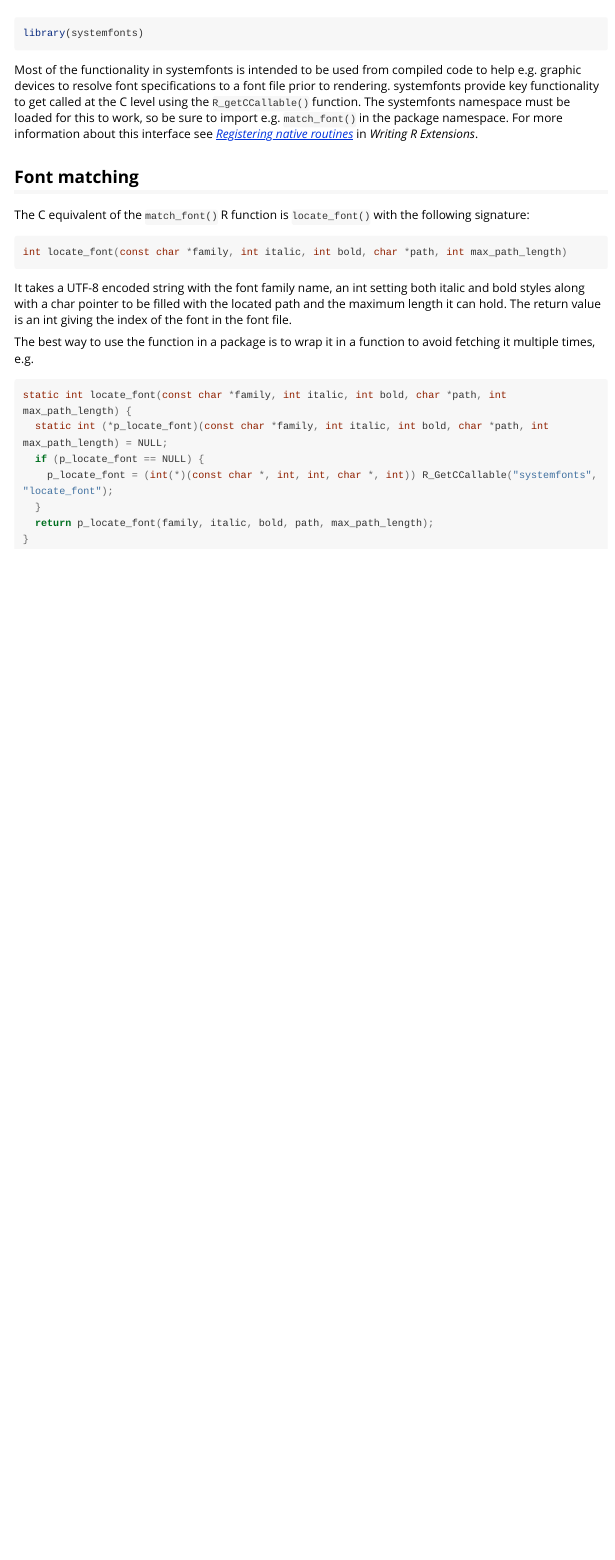
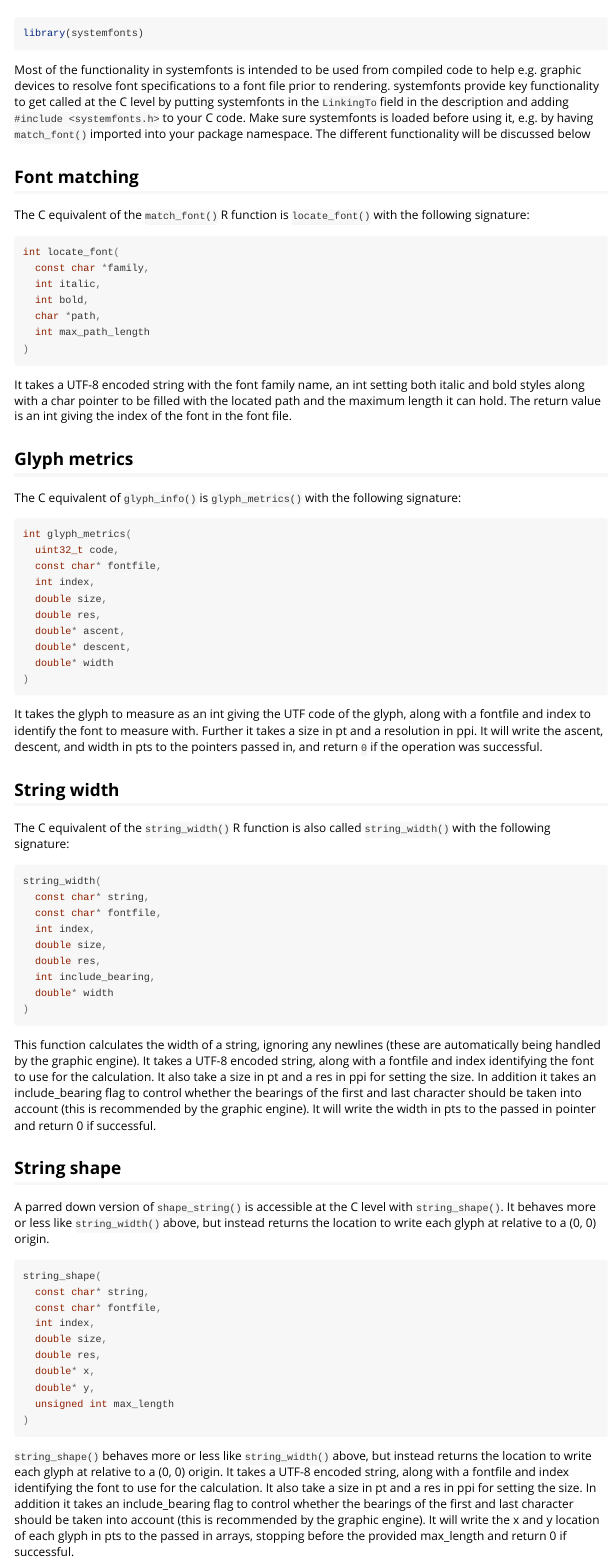
Before and after one commit to r-lib/systemfonts, an R Markdown document (vignettes/c_interface.Rmd): the page in a window 1100 px wide, from 60 px down. Rendered offline with R 4.5, knitr and Pandoc, with nearby package versions; long lines of code are wrapped.

Commit message:
update vignette for new include setup

````diff
--- a/vignettes/c_interface.Rmd
+++ b/vignettes/c_interface.Rmd
@@ -21,18 +21,23 @@ library(systemfonts)
 Most of the functionality in systemfonts is intended to be used from compiled
 code to help e.g. graphic devices to resolve font specifications to a font file
 prior to rendering. systemfonts provide key functionality to get called at the
-C level using the `R_getCCallable()` function. The systemfonts namespace must
-be loaded for this to work, so be sure to import e.g. `match_font()` in the
-package namespace. For more information about this interface see
-[*Registering native routines*](https://cran.r-project.org/doc/manuals/R-exts.html#Registering-native-routines)
-in *Writing R Extensions*.
+C level by putting systemfonts in the `LinkingTo` field in the description and
+adding `#include <systemfonts.h>` to your C code. Make sure systemfonts is
+loaded before using it, e.g. by having `match_font()` imported into your package
+namespace. The different functionality will be discussed below
 
 ## Font matching
 The C equivalent of the `match_font()` R function is `locate_font()` with the
 following signature:
 
 ```C
-int locate_font(const char *family, int italic, int bold, char *path, int max_path_length)
+int locate_font(
+  const char *family,
+  int italic,
+  int bold,
+  char *path,
+  int max_path_length
+)
 ```
 
 It takes a UTF-8 encoded string with the font family name, an int setting both
@@ -40,15 +45,78 @@ italic and bold styles along with a char pointer to be filled with the located
 path and the maximum length it can hold. The return value is an int giving the
 index of the font in the font file.
 
-The best way to use the function in a package is to wrap it in a function to
-avoid fetching it multiple times, e.g.
+## Glyph metrics
+The C equivalent of `glyph_info()` is `glyph_metrics()` with the following
+signature:
 
 ```C
-static int locate_font(const char *family, int italic, int bold, char *path, int max_path_length) {
-  static int (*p_locate_font)(const char *family, int italic, int bold, char *path, int max_path_length) = NULL;
-  if (p_locate_font == NULL) {
-    p_locate_font = (int(*)(const char *, int, int, char *, int)) R_GetCCallable("systemfonts", "locate_font");
-  }
-  return p_locate_font(family, italic, bold, path, max_path_length);
-}
+int glyph_metrics(
+  uint32_t code,
+  const char* fontfile,
+  int index,
+  double size,
+  double res,
+  double* ascent,
+  double* descent,
+  double* width
+)
 ```
+
+It takes the glyph to measure as an int giving the UTF code of the glyph, along
+with a fontfile and index to identify the font to measure with. Further it takes
+a size in pt and a resolution in ppi. It will write the ascent, descent, and
+width in pts to the pointers passed in, and return `0` if the operation was
+successful.
+
+## String width
+The C equivalent of the `string_width()` R function is also called
+`string_width()` with the following signature:
+
+```C
+string_width(
+  const char* string,
+  const char* fontfile,
+  int index,
+  double size,
+  double res,
+  int include_bearing,
+  double* width
+)
+```
+
+This function calculates the width of a string, ignoring any newlines (these are
+automatically being handled by the graphic engine). It takes a UTF-8 encoded
+string, along with a fontfile and index identifying the font to use for the
+calculation. It also take a size in pt and a res in ppi for setting the size. In
+addition it takes an include_bearing flag to control whether the bearings of the
+first and last character should be taken into account (this is recommended by
+the graphic engine). It will write the width in pts to the passed in pointer and
+return 0 if successful.
+
+## String shape
+A parred down version of `shape_string()` is accessible at the C level with
+`string_shape()`. It behaves more or less like `string_width()` above, but
+instead returns the location to write each glyph at relative to a (0, 0) origin.
+
+```C
+string_shape(
+  const char* string,
+  const char* fontfile,
+  int index,
+  double size,
+  double res,
+  double* x,
+  double* y,
+  unsigned int max_length
+)
+```
+
+`string_shape()` behaves more or less like `string_width()` above, but instead
+returns the location to write each glyph at relative to a (0, 0) origin. It
+takes a UTF-8 encoded string, along with a fontfile and index identifying the
+font to use for the calculation. It also take a size in pt and a res in ppi for
+setting the size. In addition it takes an include_bearing flag to control
+whether the bearings of the first and last character should be taken into
+account (this is recommended by the graphic engine). It will write the x and y
+location of each glyph in pts to the passed in arrays, stopping before the
+provided max_length and return 0 if successful.
````
